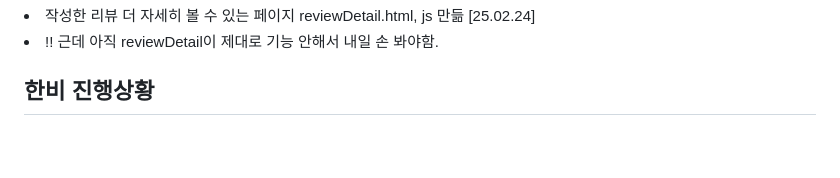
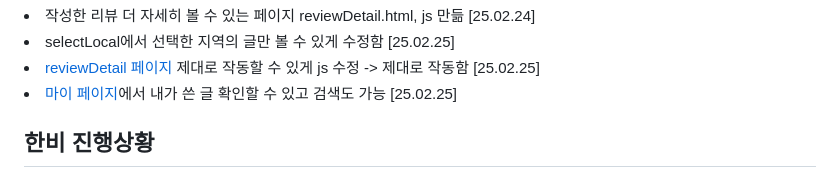
Before and after one commit to ldr7xIor/JSTour, a Markdown page: README.md, the part around one of its changes. Drawn GitHub-style; blank space fills up the shorter version.

```diff
--- a/README.md
+++ b/README.md
@@ -30,5 +30,7 @@
   <li>작성한 리뷰 더 자세히 볼 수 있는 페이지 reviewDetail.html, js 만듦 [25.02.24]</li>
-  <li>!! 근데 아직 reviewDetail이 제대로 기능 안해서 내일 손 봐야함.</li>
+  <li>selectLocal에서 선택한 지역의 글만 볼 수 있게 수정함 [25.02.25]</li>
+  <li><a href="Local" class="page">reviewDetail 페이지</a> 제대로 작동할 수 있게 js 수정 -> 제대로 작동함 [25.02.25]</li>
+  <li><a href="myPage" class="page">마이 페이지</a>에서 내가 쓴 글 확인할 수 있고 검색도 가능 [25.02.25]</li>
 </ur>
 
 ## 한비 진행상황
```
Also changed, not shown: other parts of README.md (+2 -2 lines).
